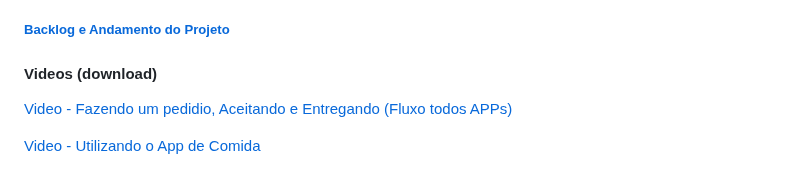
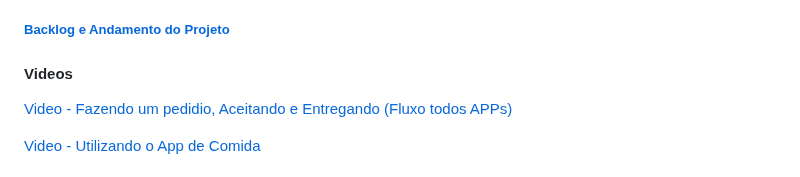
Before and after one commit to carloshomar/appdelivery, a Markdown page: README.md, the part around the change. GitHub-like rendering.

```diff
--- a/README.md
+++ b/README.md
@@ -7,7 +7,7 @@ _Contribuições são sempre bem-vindas!_
 
 ##### <a href="https://github.com/carloshomar/appdelivery/issues">Backlog e Andamento do Projeto</a>
 
-#### Videos (download)
+#### Videos
 
 <a href="./Arquitetura/video2.mp4">Video - Fazendo um pedidio, Aceitando e Entregando (Fluxo todos APPs)</a>
 
```
